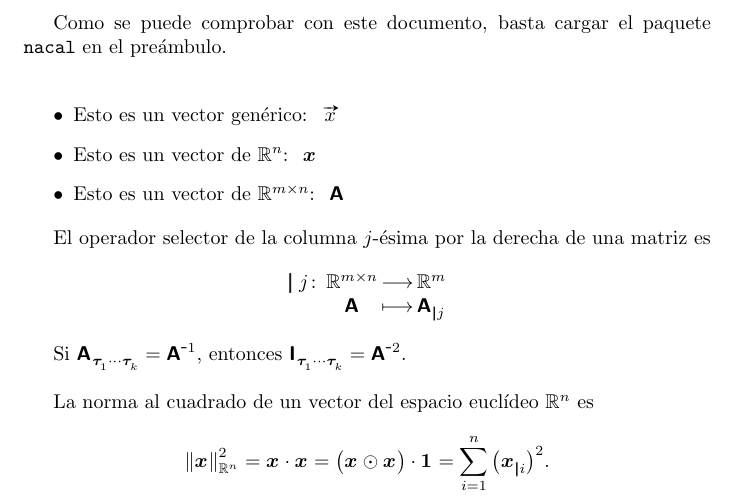
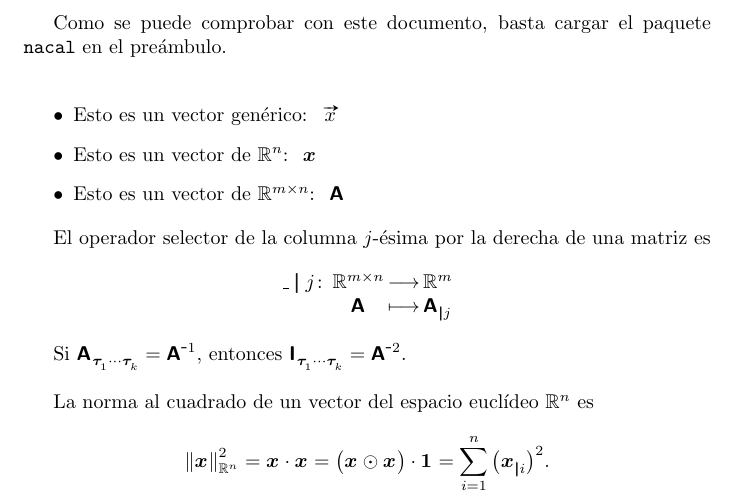
Before and after one commit to mbujosab/nacal-latex-package, a LaTeX document (doc/ejemplo-minimo.tex): part of the page, cut so that both start at the same text. The pictures show the PDF file doc/ejemplo-minimo.pdf that the author committed with the source.

Commit message:
Cambio menor en el fichero de ejemplo

```diff
--- a/doc/ejemplo-minimo.tex
+++ b/doc/ejemplo-minimo.tex
@@ -20,7 +20,7 @@ Como se puede comprobar con este documento, basta cargar el paquete
 
 El operador selector de la columna $j$-ésima por la derecha de una matriz es
 \begin{displaymath}
-  \deffun{\getitemR{j}}{\R[m\times n]}{\R[m]}{\Mat{A}}{\VectC{A}{j}}
+  \deffun{\_\getitemR{j}}{\R[m\times n]}{\R[m]}{\Mat{A}}{\VectC{A}{j}}
 \end{displaymath}
 
 
```
Also changed, not shown: doc/ejemplo-minimo.pdf.
